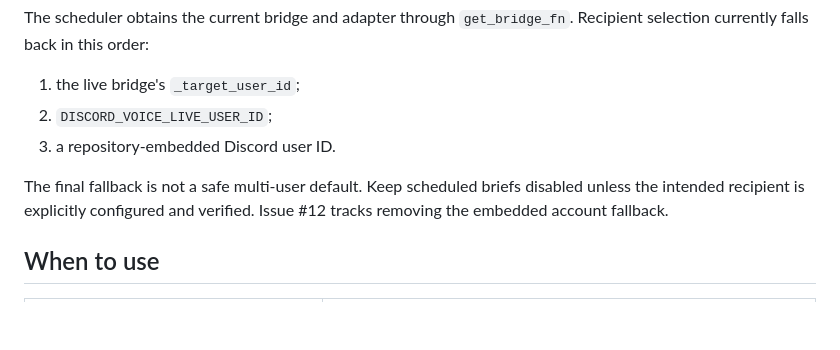
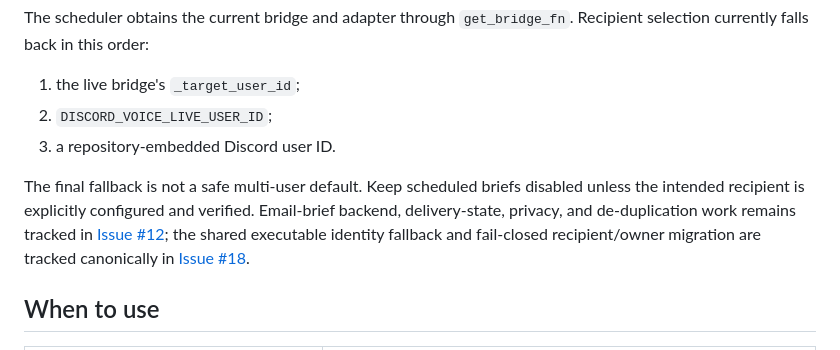
Before and after one commit to Capslockb/hermes-live-discord-agent-plugin, a Markdown page: docs/email-brief.md, the part around the change. GitHub-like rendering; blank space fills up the shorter version.

Commit message:
docs: clarify canonical recipient-routing ownership

```diff
--- a/docs/email-brief.md
+++ b/docs/email-brief.md
@@ -113,7 +113,7 @@ The scheduler obtains the current bridge and adapter through `get_bridge_fn`. Re
 2. `DISCORD_VOICE_LIVE_USER_ID`;
 3. a repository-embedded Discord user ID.
 
-The final fallback is not a safe multi-user default. Keep scheduled briefs disabled unless the intended recipient is explicitly configured and verified. Issue #12 tracks removing the embedded account fallback.
+The final fallback is not a safe multi-user default. Keep scheduled briefs disabled unless the intended recipient is explicitly configured and verified. Email-brief backend, delivery-state, privacy, and de-duplication work remains tracked in [Issue #12](https://github.com/Capslockb/hermes-live-discord-agent-plugin/issues/12); the shared executable identity fallback and fail-closed recipient/owner migration are tracked canonically in [Issue #18](https://github.com/Capslockb/hermes-live-discord-agent-plugin/issues/18).
 
 ## When to use
 
```
